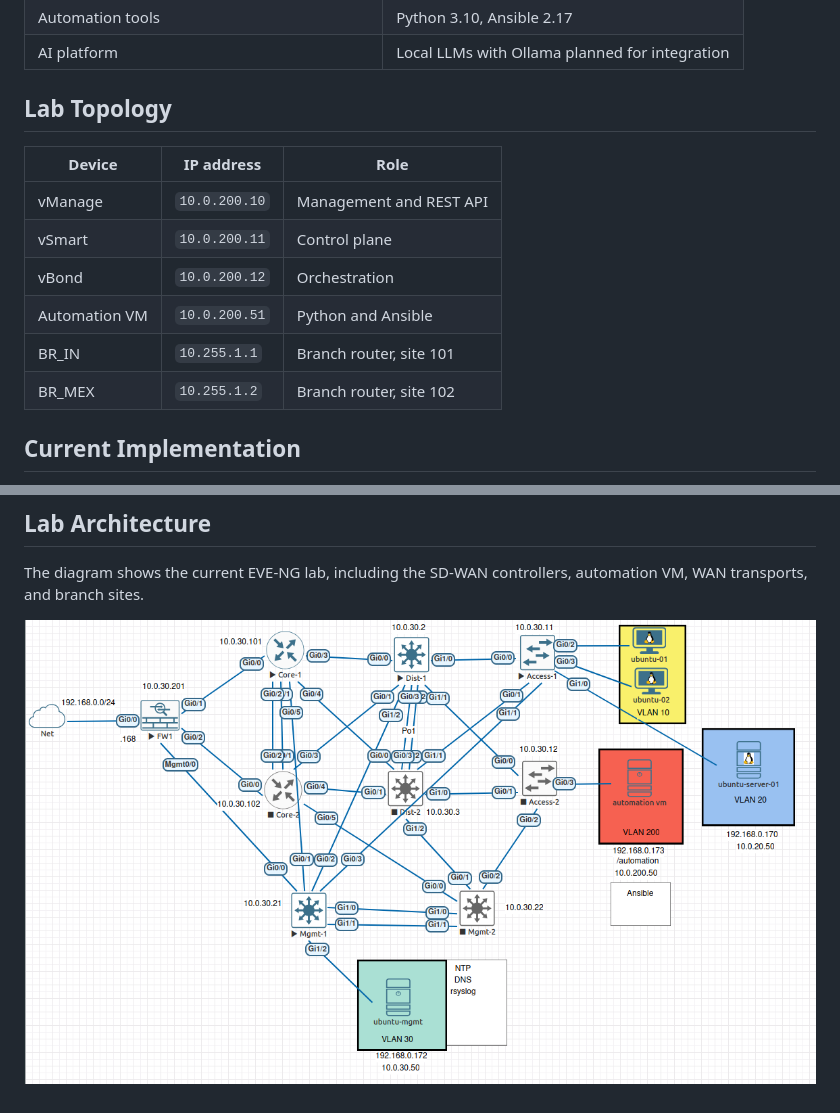
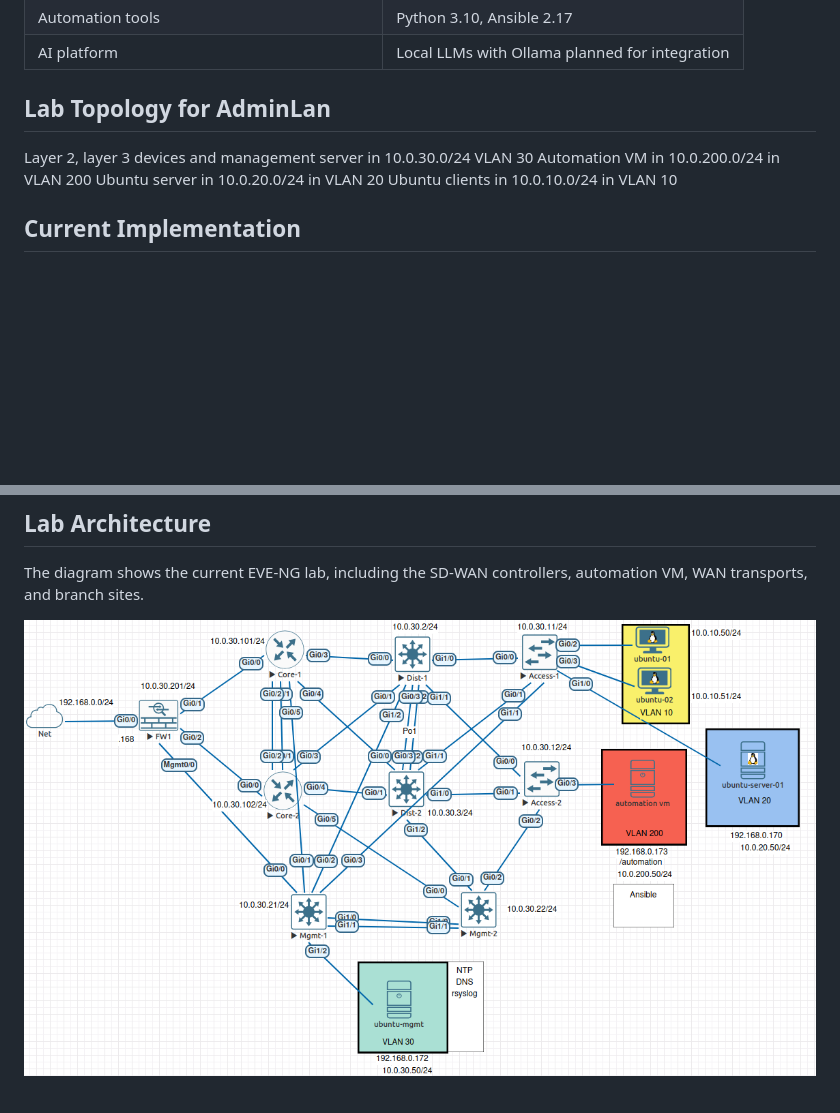
Before and after one commit to dragonka79/Network-Automation, a Markdown page: README.md, 2 parts joined by grey strips. Rendered like a GitHub page; pictures changed too: images/aut-lab-topology.png; blank space fills up the shorter version.

```diff
--- a/README.md
+++ b/README.md
@@ -27,16 +27,13 @@ The project explores how **AI, network telemetry, and automation** can work toge
 | Automation tools | Python 3.10, Ansible 2.17 |
 | AI platform | Local LLMs with Ollama planned for integration |
 
-## Lab Topology
+## Lab Topology for AdminLan
 
-| Device | IP address | Role |
-|---|---|---|
-| vManage | `10.0.200.10` | Management and REST API |
-| vSmart | `10.0.200.11` | Control plane |
-| vBond | `10.0.200.12` | Orchestration |
-| Automation VM | `10.0.200.51` | Python and Ansible |
-| BR_IN | `10.255.1.1` | Branch router, site 101 |
-| BR_MEX | `10.255.1.2` | Branch router, site 102 |
+Layer 2, layer 3 devices and management server in 10.0.30.0/24 VLAN 30
+Automation VM in 10.0.200.0/24 in VLAN 200
+Ubuntu server in 10.0.20.0/24 in VLAN 20
+Ubuntu clients in 10.0.10.0/24 in VLAN 10
+
 
 ## Current Implementation
 
```
